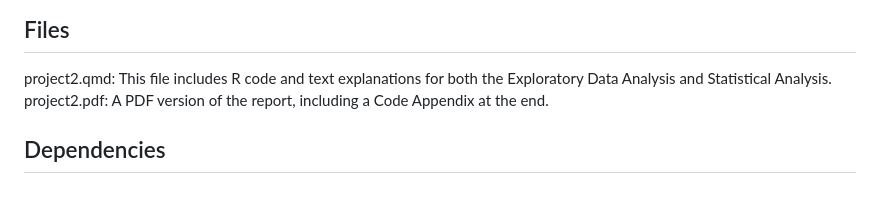
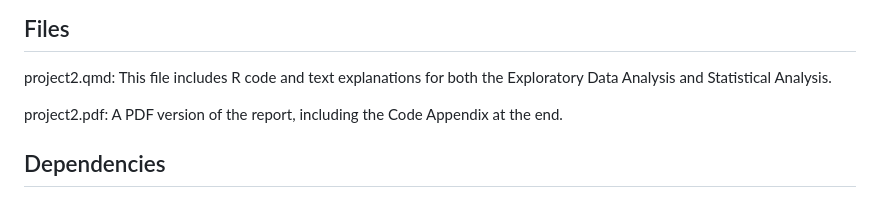
Before and after one commit to PeirongHao/PHP2550-PDA-project2, a Markdown page: README.md, the part around the change. Drawn GitHub-style.

```diff
--- a/README.md
+++ b/README.md
@@ -23,7 +23,8 @@ These findings emphasize the effectiveness of pharmacotherapy with varenicline f
 
 ## Files
 project2.qmd: This file includes R code and text explanations for both the Exploratory Data Analysis and Statistical Analysis.
-project2.pdf: A PDF version of the report, including a Code Appendix at the end.
+
+project2.pdf: A PDF version of the report, including the Code Appendix at the end.
 
 ## Dependencies
 I used the following packages for this analysis: tidyverse, knitr, tidyr, dplyr, kableExtra, readr, visdat, gridExtra, corrplot, fields, glue, mice, gtsummary, naniar, gt, L0Learn, and pROC.
```
